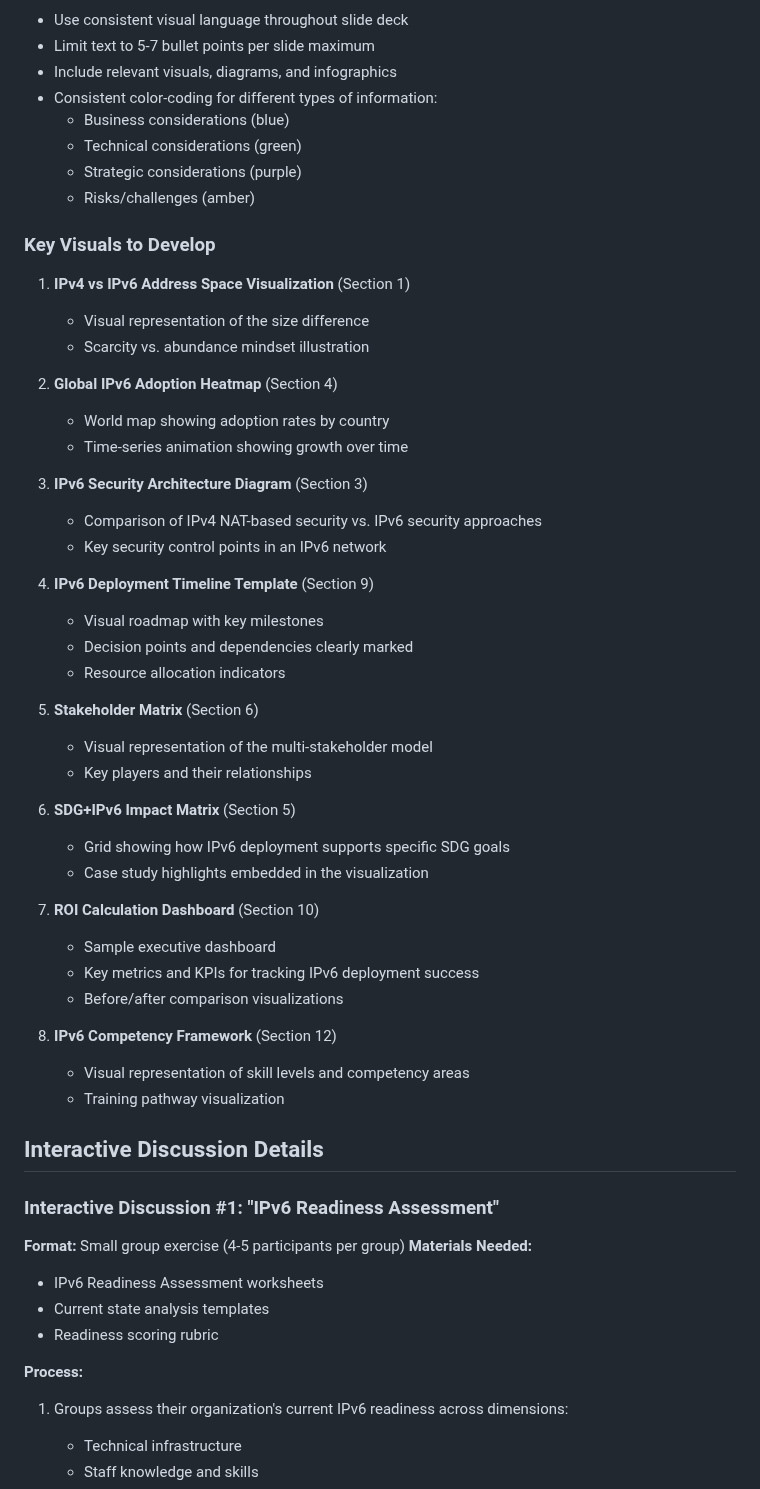
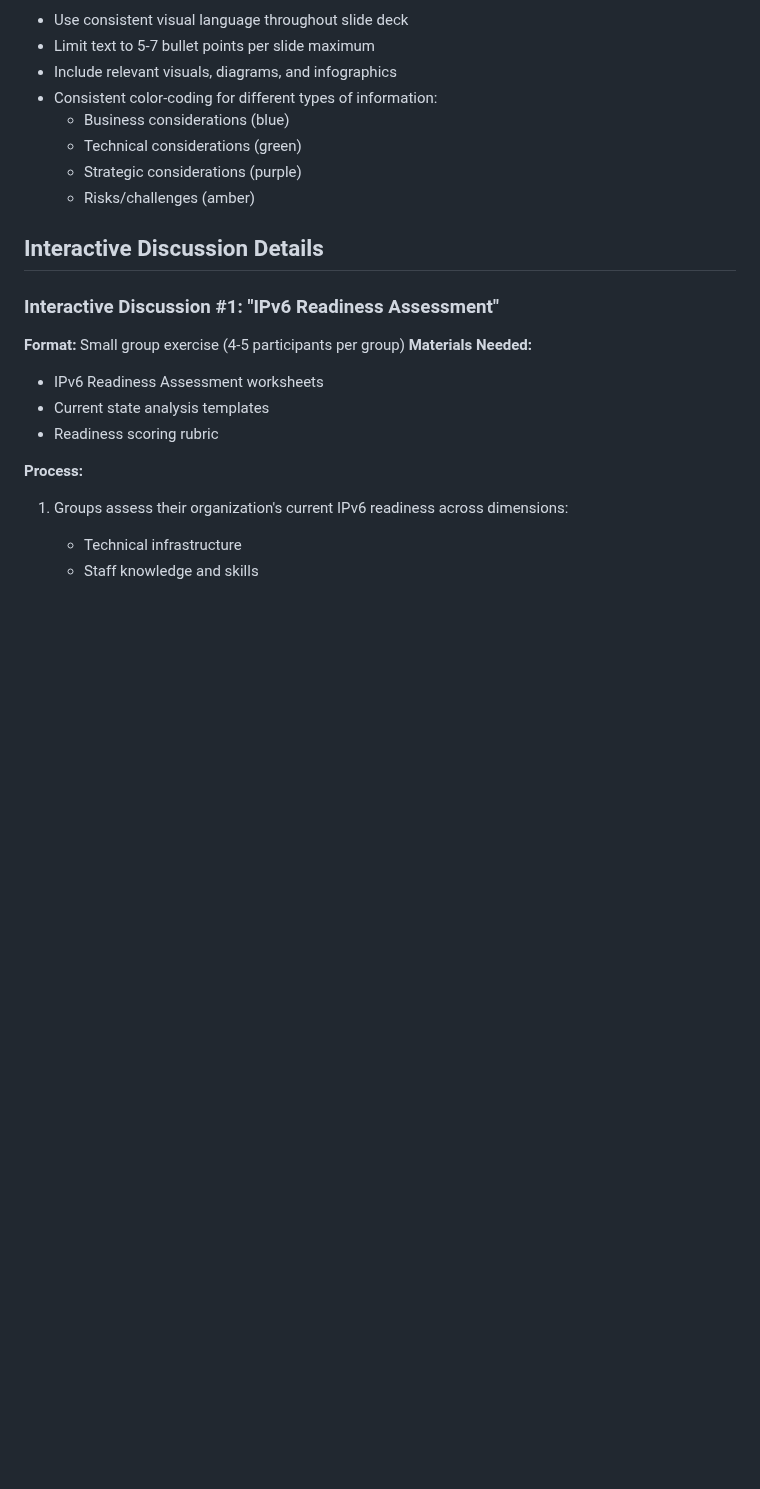
Before and after one commit to IEISI-ORG/ipv6_leaders, a Markdown page: STRATEGY.md, the part around the change. GitHub-like rendering; blank space fills up the shorter version.

Commit message:
docs: reconcile STRATEGY with the deck
Co-Authored-By: Claude Fable 5.1 <noreply@anthropic.com>

```diff
--- a/STRATEGY.md
+++ b/STRATEGY.md
@@ -106,41 +106,6 @@
   - Strategic considerations (purple)
   - Risks/challenges (amber)
 
-### Key Visuals to Develop
-1. **IPv4 vs IPv6 Address Space Visualization** (Section 1)
-   - Visual representation of the size difference
-   - Scarcity vs. abundance mindset illustration
-
-2. **Global IPv6 Adoption Heatmap** (Section 4)
-   - World map showing adoption rates by country
-   - Time-series animation showing growth over time
-
-3. **IPv6 Security Architecture Diagram** (Section 3)
-   - Comparison of IPv4 NAT-based security vs. IPv6 security approaches
-   - Key security control points in an IPv6 network
-
-4. **IPv6 Deployment Timeline Template** (Section 9)
-   - Visual roadmap with key milestones
-   - Decision points and dependencies clearly marked
-   - Resource allocation indicators
-
-5. **Stakeholder Matrix** (Section 6)
-   - Visual representation of the multi-stakeholder model
-   - Key players and their relationships
-
-6. **SDG+IPv6 Impact Matrix** (Section 5)
-   - Grid showing how IPv6 deployment supports specific SDG goals
-   - Case study highlights embedded in the visualization
-
-7. **ROI Calculation Dashboard** (Section 10)
-   - Sample executive dashboard
-   - Key metrics and KPIs for tracking IPv6 deployment success
-   - Before/after comparison visualizations
-
-8. **IPv6 Competency Framework** (Section 12)
-   - Visual representation of skill levels and competency areas
-   - Training pathway visualization
-
 ## Interactive Discussion Details
 
 ### Interactive Discussion #1: "IPv6 Readiness Assessment"
```
Also changed, not shown: ipv6-marp-slide-deck.md (+0 -34 lines).
